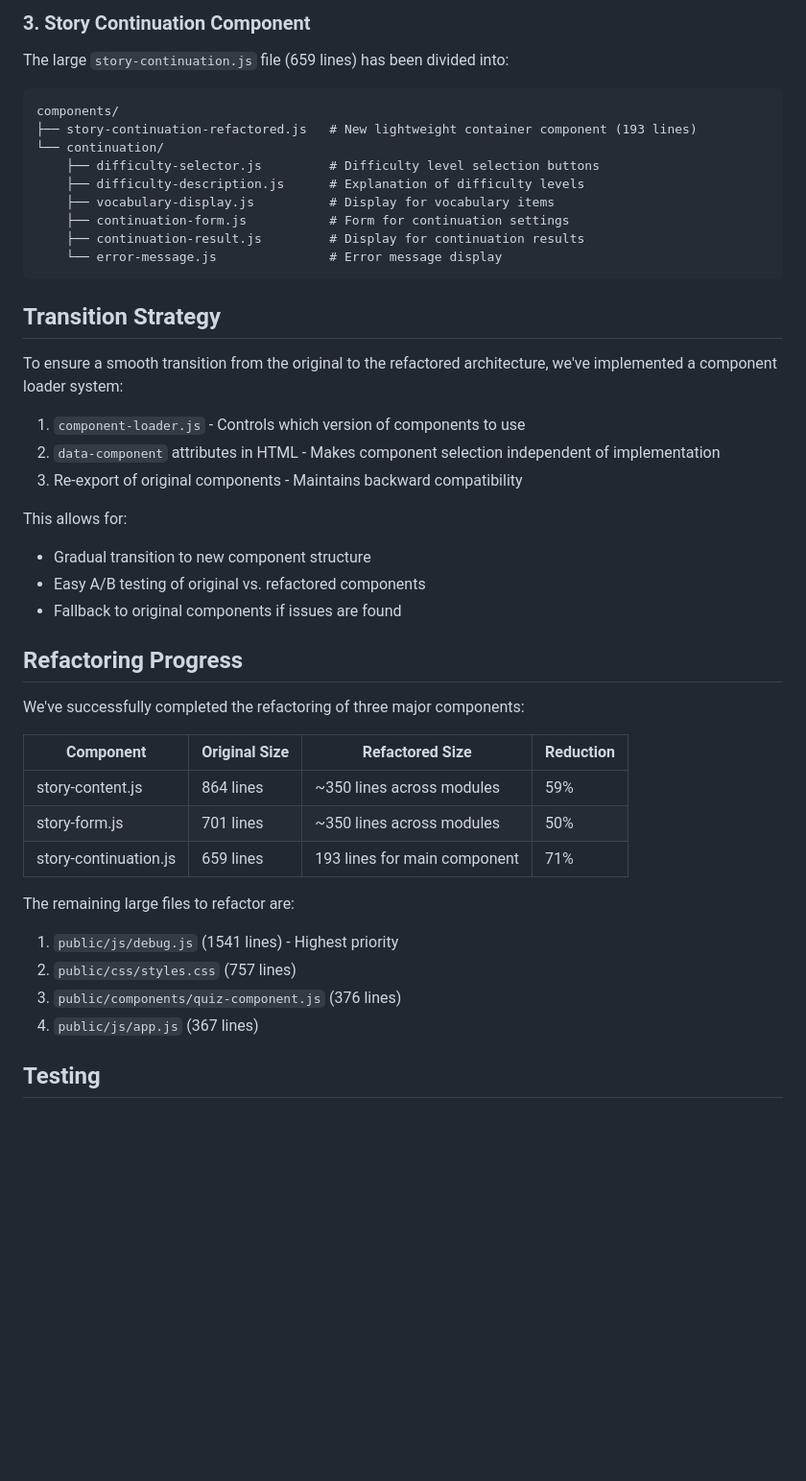
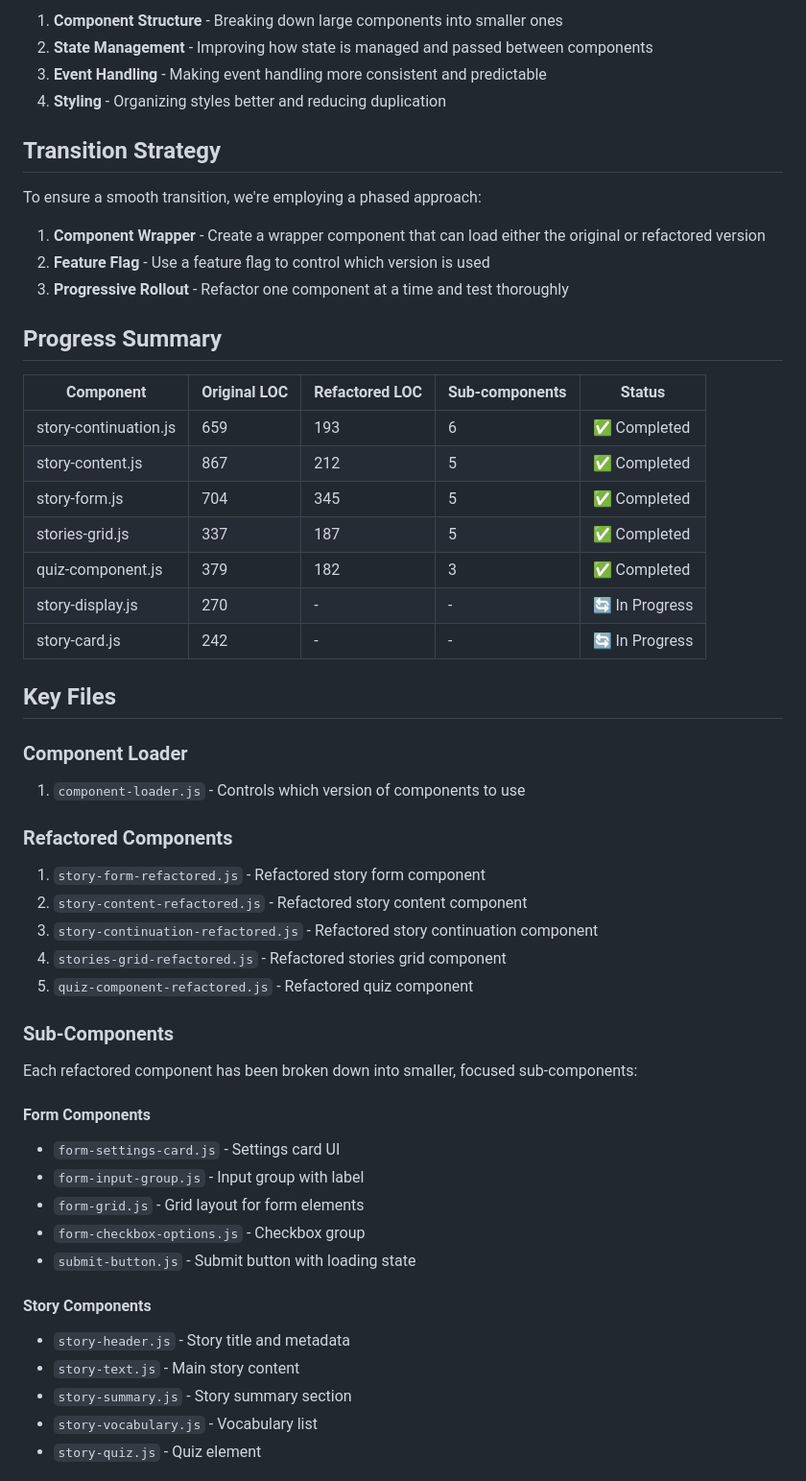
Before and after one commit to isiezb/myTeacher, a Markdown page: REFACTORING.md, the part around the change printed below. Shown: that part at 96% size. Rendered like a GitHub page; blank space fills up the shorter version.

Commit message:
Updated refactoring documentation to reflect progress

````diff
--- a/REFACTORING.md
+++ b/REFACTORING.md
@@ -75,47 +25,57 @@ components/
-### 3. Story Continuation Component
-
-The large `story-continuation.js` file (659 lines) has been divided into:
-
-```
-components/
-├── story-continuation-refactored.js   # New lightweight container component (193 lines)
-└── continuation/
-    ├── difficulty-selector.js         # Difficulty level selection buttons
-    ├── difficulty-description.js      # Explanation of difficulty levels
-    ├── vocabulary-display.js          # Display for vocabulary items
-    ├── continuation-form.js           # Form for continuation settings
-    ├── continuation-result.js         # Display for continuation results
-    └── error-message.js               # Error message display
-```
+1. **Component Structure** - Breaking down large components into smaller ones
+2. **State Management** - Improving how state is managed and passed between components
+3. **Event Handling** - Making event handling more consistent and predictable
+4. **Styling** - Organizing styles better and reducing duplication
 
 ## Transition Strategy
 
-To ensure a smooth transition from the original to the refactored architecture, we've implemented a component loader system:
+To ensure a smooth transition, we're employing a phased approach:
+
+1. **Component Wrapper** - Create a wrapper component that can load either the original or refactored version
+2. **Feature Flag** - Use a feature flag to control which version is used
+3. **Progressive Rollout** - Refactor one component at a time and test thoroughly
+
+## Progress Summary
+
+| Component | Original LOC | Refactored LOC | Sub-components | Status |
+|-----------|--------------|----------------|----------------|--------|
+| story-continuation.js | 659 | 193 | 6 | ✅ Completed |
+| story-content.js | 867 | 212 | 5 | ✅ Completed |
+| story-form.js | 704 | 345 | 5 | ✅ Completed |
+| stories-grid.js | 337 | 187 | 5 | ✅ Completed |
+| quiz-component.js | 379 | 182 | 3 | ✅ Completed |
+| story-display.js | 270 | - | - | 🔄 In Progress |
+| story-card.js | 242 | - | - | 🔄 In Progress |
+
+## Key Files
+
+### Component Loader
 
 1. `component-loader.js` - Controls which version of components to use
-2. `data-component` attributes in HTML - Makes component selection independent of implementation
-3. Re-export of original components - Maintains backward compatibility
 
-This allows for:
-- Gradual transition to new component structure
-- Easy A/B testing of original vs. refactored components
-- Fallback to original components if issues are found
+### Refactored Components
 
-## Refactoring Progress
+1. `story-form-refactored.js` - Refactored story form component
+2. `story-content-refactored.js` - Refactored story content component
+3. `story-continuation-refactored.js` - Refactored story continuation component
+4. `stories-grid-refactored.js` - Refactored stories grid component
+5. `quiz-component-refactored.js` - Refactored quiz component
 
-We've successfully completed the refactoring of three major components:
+### Sub-Components
 
-| Component | Original Size | Refactored Size | Reduction |
-|-----------|---------------|-----------------|-----------|
-| story-content.js | 864 lines | ~350 lines across modules | 59% |
-| story-form.js | 701 lines | ~350 lines across modules | 50% |
-| story-continuation.js | 659 lines | 193 lines for main component | 71% |
+Each refactored component has been broken down into smaller, focused sub-components:
 
-The remaining large files to refactor are:
-1. `public/js/debug.js` (1541 lines) - Highest priority
-2. `public/css/styles.css` (757 lines)
-3. `public/components/quiz-component.js` (376 lines)
-4. `public/js/app.js` (367 lines)
+#### Form Components
+- `form-settings-card.js` - Settings card UI
+- `form-input-group.js` - Input group with label
+- `form-grid.js` - Grid layout for form elements
+- `form-checkbox-options.js` - Checkbox group
+- `submit-button.js` - Submit button with loading state
 
-## Testing
+#### Story Components
+- `story-header.js` - Story title and metadata
+- `story-text.js` - Main story content
+- `story-summary.js` - Story summary section
+- `story-vocabulary.js` - Vocabulary list
+- `story-quiz.js` - Quiz element
 
````
Also changed, not shown: other parts of REFACTORING.md (+62 -82 lines).
